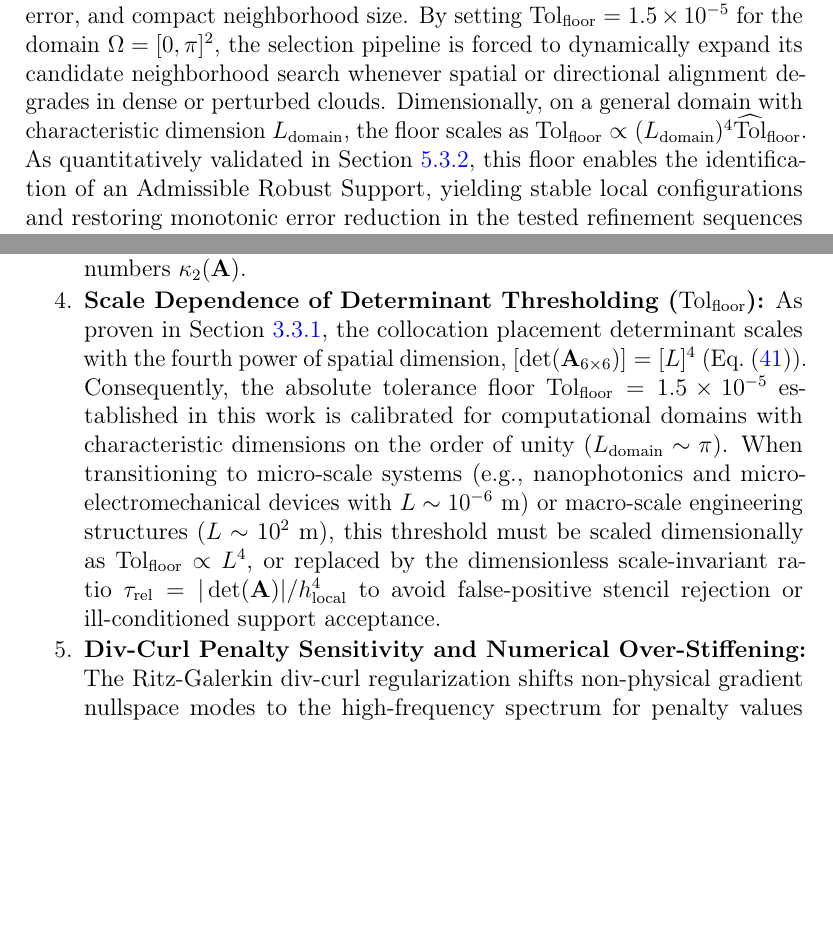
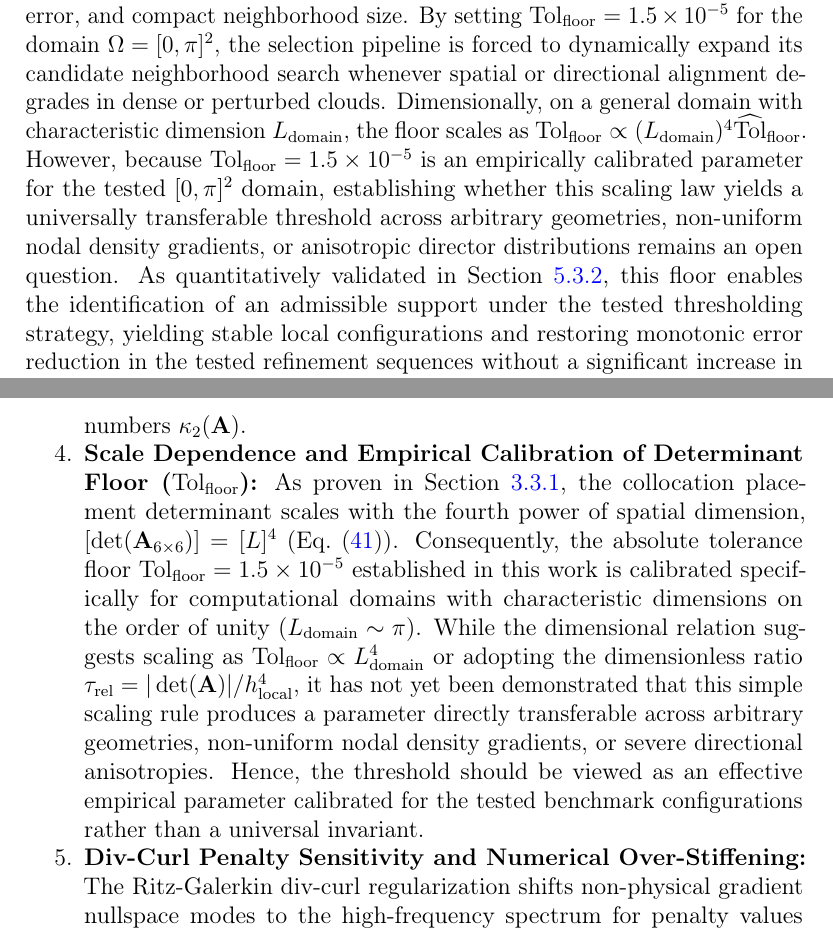
Before and after one commit to rencmbr/teste-cod, a LaTeX paper (artigo/stable-vnmm2d.tex): two parts of pages 32 and 58 of 67 before the commit and two parts of pages 32 and 59 of 67 after it, joined at a grey line, cut so that both start at the same text, the shorter picture padded with empty space. Compiled offline with pdfLaTeX.

Commit message:
refactor(manuscript): replace robust support with admissible support under tested thresholding strategy

```diff
--- a/artigo/stable-vnmm2d.tex
+++ b/artigo/stable-vnmm2d.tex
@@ -854,7 +854,7 @@ To establish an effective algebraic rejection criterion against near-degenerate
 \label{eq:scale_dependent_determinant_floor}
 \end{equation}
 
-While a determinant lower bound controls the product of singular values ($\prod_{i=1}^6 \sigma_i$) rather than their ratio directly ($\kappa_2(\mathbf{A}) = \sigma_{\max} / \sigma_{\min}$), the determinant criterion was found empirically to provide an effective support-rejection surrogate for poor conditioning under the tested spatial-proximity constraints. In the investigated benchmark configurations, this algebraic rejection criterion maintained $\kappa_2(\mathbf{A}) \le 73$ at the baseline floor $\mathrm{Tol}_{\mathrm{floor}} = 1.5 \times 10^{-5}$ and reached $\approx 64$ at a compromise threshold of $3.0 \times 10^{-5}$ that balances conditioning, curl error, and compact neighborhood size. By setting $\mathrm{Tol}_{\mathrm{floor}} = 1.5 \times 10^{-5}$ for the domain $\Omega = [0, \pi]^2$, the selection pipeline is forced to dynamically expand its candidate neighborhood search whenever spatial or directional alignment degrades in dense or perturbed clouds. Dimensionally, on a general domain with characteristic dimension $L_{\mathrm{domain}}$, the floor scales as $\mathrm{Tol}_{\mathrm{floor}} \propto (L_{\mathrm{domain}})^4 \widehat{\mathrm{Tol}}_{\mathrm{floor}}$. As quantitatively validated in Section~\ref{subsubsec:restoration_via_floor}, this floor enables the identification of an Admissible Robust Support, yielding stable local configurations and restoring monotonic error reduction in the tested refinement sequences without a significant increase in computational cost.
+While a determinant lower bound controls the product of singular values ($\prod_{i=1}^6 \sigma_i$) rather than their ratio directly ($\kappa_2(\mathbf{A}) = \sigma_{\max} / \sigma_{\min}$), the determinant criterion was found empirically to provide an effective support-rejection surrogate for poor conditioning under the tested spatial-proximity constraints. In the investigated benchmark configurations, this algebraic rejection criterion maintained $\kappa_2(\mathbf{A}) \le 73$ at the baseline floor $\mathrm{Tol}_{\mathrm{floor}} = 1.5 \times 10^{-5}$ and reached $\approx 64$ at a compromise threshold of $3.0 \times 10^{-5}$ that balances conditioning, curl error, and compact neighborhood size. By setting $\mathrm{Tol}_{\mathrm{floor}} = 1.5 \times 10^{-5}$ for the domain $\Omega = [0, \pi]^2$, the selection pipeline is forced to dynamically expand its candidate neighborhood search whenever spatial or directional alignment degrades in dense or perturbed clouds. Dimensionally, on a general domain with characteristic dimension $L_{\mathrm{domain}}$, the floor scales as $\mathrm{Tol}_{\mathrm{floor}} \propto (L_{\mathrm{domain}})^4 \widehat{\mathrm{Tol}}_{\mathrm{floor}}$. However, because $\mathrm{Tol}_{\mathrm{floor}} = 1.5 \times 10^{-5}$ is an empirically calibrated parameter for the tested $[0, \pi]^2$ domain, establishing whether this scaling law yields a universally transferable threshold across arbitrary geometries, non-uniform nodal density gradients, or anisotropic director distributions remains an open question. As quantitatively validated in Section~\ref{subsubsec:restoration_via_floor}, this floor enables the identification of an admissible support under the tested thresholding strategy, yielding stable local configurations and restoring monotonic error reduction in the tested refinement sequences without a significant increase in computational cost.
 
 \subsubsection{The 4-Phase Selection Pipeline}
 \label{subsec:4phase_pipeline}
@@ -1414,8 +1414,8 @@ While the numerical experiments in Sections~\ref{subsec:conforming_dual_equivale
     \item \textbf{Pathological Stencils, Severe Anisotropy, and Support Starvation:}
     The automated support qualification algorithm (Section~\ref{sec:support_selection_algorithm}) assumes that the candidate search neighborhood contains adequate angular and spatial diversity. Local collocation matrix degeneracies in $\mathbf{A}_{6 \times 6}$ manifest primarily through three geometric failure modes: (i) near-parallel directors ($\ge 4$ directors with mutual angles $< 5^\circ$), which eliminate linear independence among directional projection rows; (ii) near-collinear node distributions ($\ge 5$ nodes aligned along a line, or extreme boundary-layer aspect ratios $\Delta x / \Delta y \gg 10$), which collapse the 2D polynomial Vandermonde submatrix; and (iii) boundary and convex corner starvation, where domain truncation restricts the accessible angular half-space. Although the adaptive $k$-d tree candidate search pool ($K \in [8, 16]$) successfully recovers regular stencils in unconstrained clouds, severe directional clustering necessitates wider neighborhood sampling, resulting in localized support dilation and elevated condition numbers $\kappa_2(\mathbf{A})$.
 
-    \item \textbf{Scale Dependence of Determinant Thresholding ($\mathrm{Tol}_{\mathrm{floor}}$):}
-    As proven in Section~\ref{subsec:scale_dependent_floor}, the collocation placement determinant scales with the fourth power of spatial dimension, $[\det(\mathbf{A}_{6 \times 6})] = [L]^4$ (Eq.~\eqref{eq:det_quartic_scaling}). Consequently, the absolute tolerance floor $\mathrm{Tol}_{\mathrm{floor}} = 1.5 \times 10^{-5}$ established in this work is calibrated for computational domains with characteristic dimensions on the order of unity ($L_{\mathrm{domain}} \sim \pi$). When transitioning to micro-scale systems (e.g., nanophotonics and micro-electromechanical devices with $L \sim 10^{-6}$~m) or macro-scale engineering structures ($L \sim 10^2$~m), this threshold must be scaled dimensionally as $\mathrm{Tol}_{\mathrm{floor}} \propto L^4$, or replaced by the dimensionless scale-invariant ratio $\tau_{\mathrm{rel}} = |\det(\mathbf{A})| / h_{\mathrm{local}}^4$ to avoid false-positive stencil rejection or ill-conditioned support acceptance.
+    \item \textbf{Scale Dependence and Empirical Calibration of Determinant Floor ($\mathrm{Tol}_{\mathrm{floor}}$):}
+    As proven in Section~\ref{subsec:scale_dependent_floor}, the collocation placement determinant scales with the fourth power of spatial dimension, $[\det(\mathbf{A}_{6 \times 6})] = [L]^4$ (Eq.~\eqref{eq:det_quartic_scaling}). Consequently, the absolute tolerance floor $\mathrm{Tol}_{\mathrm{floor}} = 1.5 \times 10^{-5}$ established in this work is calibrated specifically for computational domains with characteristic dimensions on the order of unity ($L_{\mathrm{domain}} \sim \pi$). While the dimensional relation suggests scaling as $\mathrm{Tol}_{\mathrm{floor}} \propto L_{\mathrm{domain}}^4$ or adopting the dimensionless ratio $\tau_{\mathrm{rel}} = |\det(\mathbf{A})| / h_{\mathrm{local}}^4$, it has not yet been demonstrated that this simple scaling rule produces a parameter directly transferable across arbitrary geometries, non-uniform nodal density gradients, or severe directional anisotropies. Hence, the threshold should be viewed as an effective empirical parameter calibrated for the tested benchmark configurations rather than a universal invariant.
 
     \item \textbf{Div-Curl Penalty Sensitivity and Numerical Over-Stiffening:}
     The Ritz-Galerkin div-curl regularization shifts non-physical gradient nullspace modes to the high-frequency spectrum for penalty values $s_{\mathrm{div}} \in [4.0, 10.0]$ with minimal perturbation to physical resonant frequencies ($R_{\mathrm{div}} \le 1\%$). However, because discrete divergence at Gauss quadrature points is only weakly enforced ($\nabla \cdot \vec{E}^h \sim \mathcal{O}(h)$), setting an excessively large penalty parameter ($s_{\mathrm{div}} \gg 50$) exerts an artificial volumetric over-stiffening (locking) effect on solenoidal fields, deteriorating field convergence rates and inflating global matrix condition numbers. Conversely, taking $s_{\mathrm{div}} \to 0$ allows spurious gradient modes to re-enter the physical operational bandwidth.
```
Also changed, not shown: artigo/stable-vnmm2d.pdf, artigo/stable-vnmm2d.tex (10 more changed lines).
